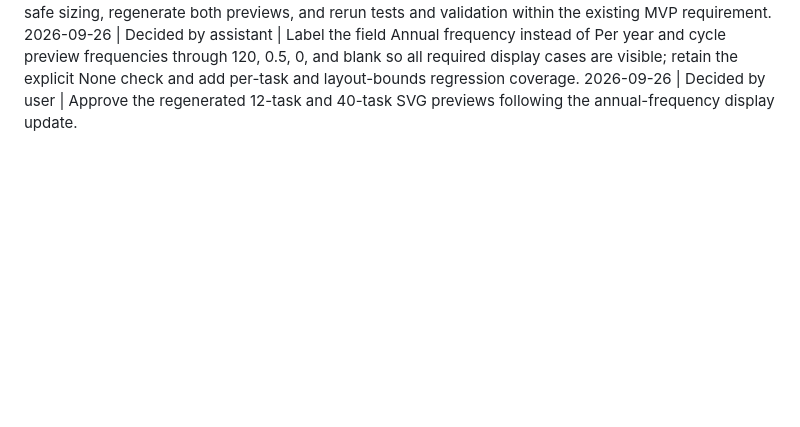
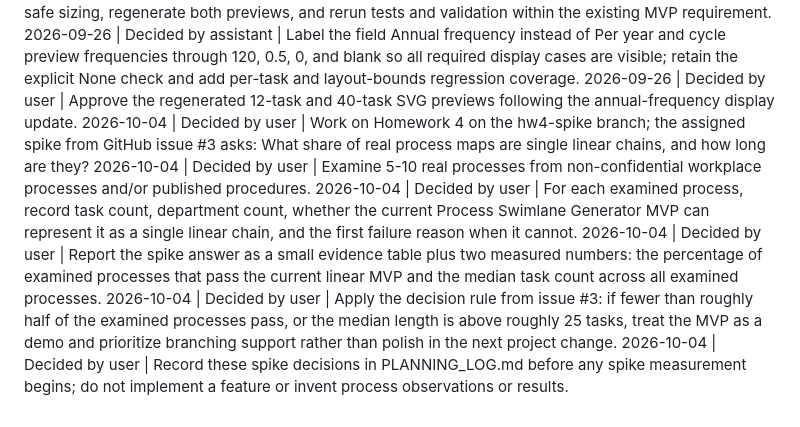
Before and after one commit to esst-prog2/process-swimlane-generator, a Markdown page: PLANNING_LOG.md, the part around the change. Drawn GitHub-style; blank space fills up the shorter version.

Commit message:
Start Homework 4 spike

```diff
--- a/PLANNING_LOG.md
+++ b/PLANNING_LOG.md
@@ -44,3 +44,9 @@
 2026-09-26 | Decided by user | Investigate annual-frequency visibility after manual inspection of both previews, preserve nonblank and zero display with blank omission and safe sizing, regenerate both previews, and rerun tests and validation within the existing MVP requirement.
 2026-09-26 | Decided by assistant | Label the field Annual frequency instead of Per year and cycle preview frequencies through 120, 0.5, 0, and blank so all required display cases are visible; retain the explicit None check and add per-task and layout-bounds regression coverage.
 2026-09-26 | Decided by user | Approve the regenerated 12-task and 40-task SVG previews following the annual-frequency display update.
+2026-10-04 | Decided by user | Work on Homework 4 on the hw4-spike branch; the assigned spike from GitHub issue #3 asks: What share of real process maps are single linear chains, and how long are they?
+2026-10-04 | Decided by user | Examine 5-10 real processes from non-confidential workplace processes and/or published procedures.
+2026-10-04 | Decided by user | For each examined process, record task count, department count, whether the current Process Swimlane Generator MVP can represent it as a single linear chain, and the first failure reason when it cannot.
+2026-10-04 | Decided by user | Report the spike answer as a small evidence table plus two measured numbers: the percentage of examined processes that pass the current linear MVP and the median task count across all examined processes.
+2026-10-04 | Decided by user | Apply the decision rule from issue #3: if fewer than roughly half of the examined processes pass, or the median length is above roughly 25 tasks, treat the MVP as a demo and prioritize branching support rather than polish in the next project change.
+2026-10-04 | Decided by user | Record these spike decisions in PLANNING_LOG.md before any spike measurement begins; do not implement a feature or invent process observations or results.
```
